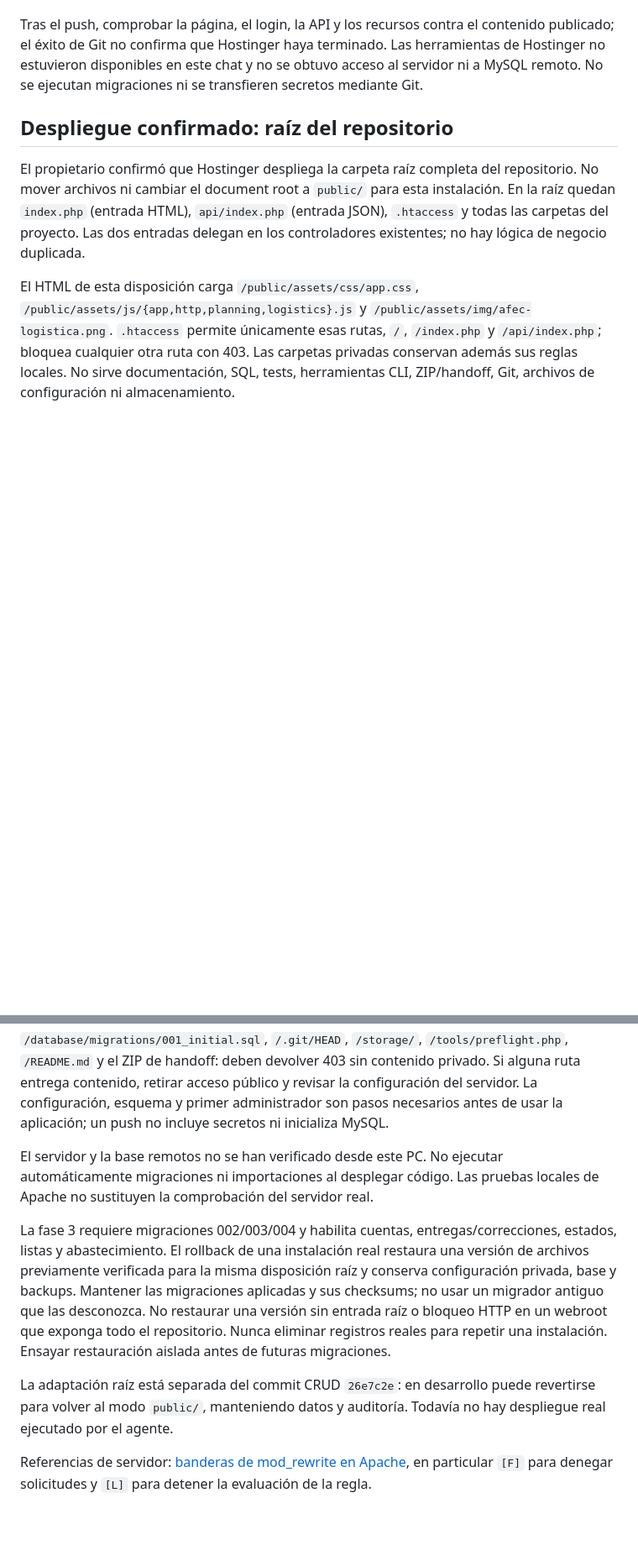
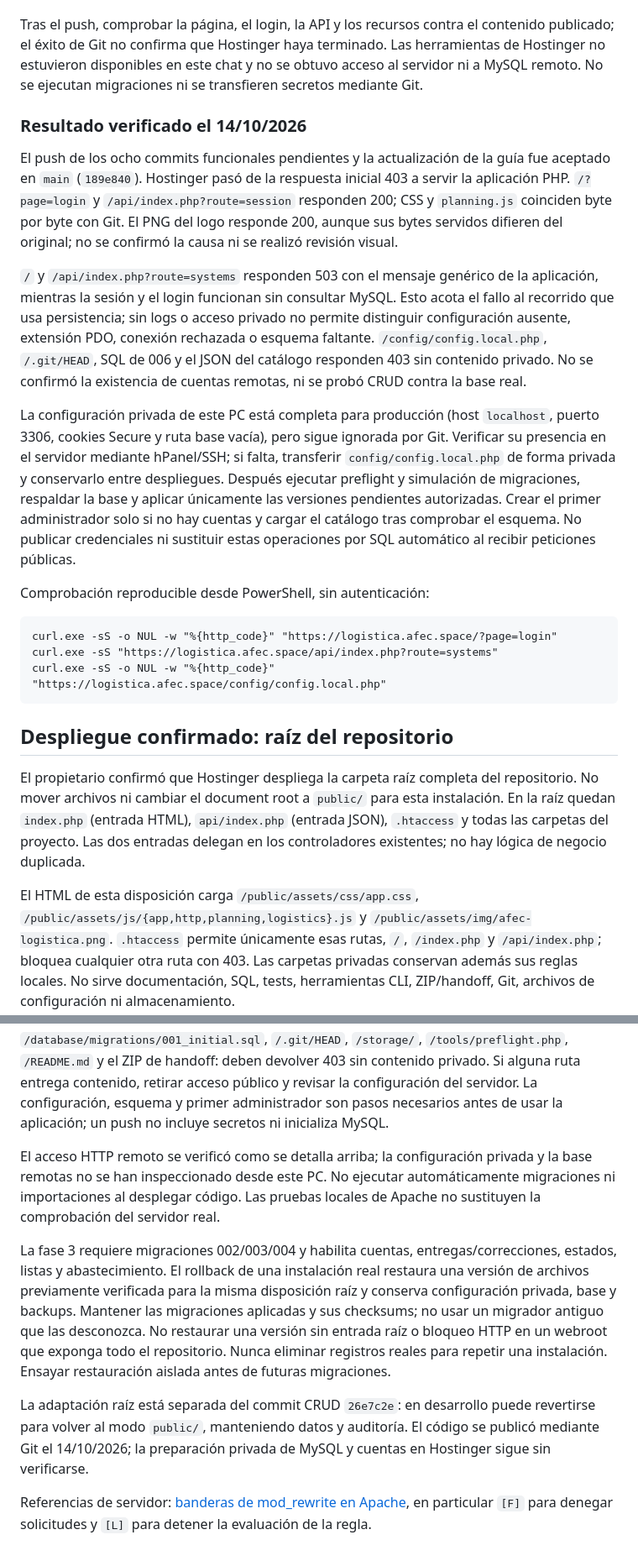
Before and after one commit to s00ar/AFEC-logistics, a Markdown page: docs/DESPLIEGUE.md, 2 parts joined by grey strips. Shown at 84% size. GitHub-like rendering; blank space fills up the shorter version.

Commit message:
Record verified publication and pending database setup

````diff
--- a/docs/DESPLIEGUE.md
+++ b/docs/DESPLIEGUE.md
@@ -9,6 +9,22 @@ El 14/10/2026 el propietario autorizó publicar todos los cambios y confirmó qu
 Antes de publicar, el destino respondía HTTP 403 y el remoto apuntaba a `9644068513a29c728935234d458d5afad3e7c2d9`. Ese commit identifica el estado anterior del código; no es un respaldo de archivos privados ni de la base de datos. Para revertir una publicación automática, restaurar los archivos de una versión compatible mediante un nuevo commit, conservando configuración privada, almacenamiento y esquema aplicado. No reescribir el historial ni ejecutar un migrador antiguo contra versiones que desconoce.
 
 Tras el push, comprobar la página, el login, la API y los recursos contra el contenido publicado; el éxito de Git no confirma que Hostinger haya terminado. Las herramientas de Hostinger no estuvieron disponibles en este chat y no se obtuvo acceso al servidor ni a MySQL remoto. No se ejecutan migraciones ni se transfieren secretos mediante Git.
+
+### Resultado verificado el 14/10/2026
+
+El push de los ocho commits funcionales pendientes y la actualización de la guía fue aceptado en `main` (`189e840`). Hostinger pasó de la respuesta inicial 403 a servir la aplicación PHP. `/?page=login` y `/api/index.php?route=session` responden 200; CSS y `planning.js` coinciden byte por byte con Git. El PNG del logo responde 200, aunque sus bytes servidos difieren del original; no se confirmó la causa ni se realizó revisión visual.
+
+`/` y `/api/index.php?route=systems` responden 503 con el mensaje genérico de la aplicación, mientras la sesión y el login funcionan sin consultar MySQL. Esto acota el fallo al recorrido que usa persistencia; sin logs o acceso privado no permite distinguir configuración ausente, extensión PDO, conexión rechazada o esquema faltante. `/config/config.local.php`, `/.git/HEAD`, SQL de 006 y el JSON del catálogo responden 403 sin contenido privado. No se confirmó la existencia de cuentas remotas, ni se probó CRUD contra la base real.
+
+La configuración privada de este PC está completa para producción (host `localhost`, puerto 3306, cookies Secure y ruta base vacía), pero sigue ignorada por Git. Verificar su presencia en el servidor mediante hPanel/SSH; si falta, transferir `config/config.local.php` de forma privada y conservarlo entre despliegues. Después ejecutar preflight y simulación de migraciones, respaldar la base y aplicar únicamente las versiones pendientes autorizadas. Crear el primer administrador solo si no hay cuentas y cargar el catálogo tras comprobar el esquema. No publicar credenciales ni sustituir estas operaciones por SQL automático al recibir peticiones públicas.
+
+Comprobación reproducible desde PowerShell, sin autenticación:
+
+```text
+curl.exe -sS -o NUL -w "%{http_code}" "https://logistica.afec.space/?page=login"
+curl.exe -sS "https://logistica.afec.space/api/index.php?route=systems"
+curl.exe -sS -o NUL -w "%{http_code}" "https://logistica.afec.space/config/config.local.php"
+```
 
 ## Despliegue confirmado: raíz del repositorio
 
@@ -56,10 +72,10 @@ Guardar el archivo de contraseña fuera del webroot y retirarlo después. El com
 
 Antes de habilitar el sitio: comprobar `/`, `/index.php`, API, CSS, logo y módulos JavaScript; lectura anónima, login/logout, CRUD de operador/usuarios y privacidad de listas personal/flota. Solicitar directamente `/config/config.local.php`, `/database/migrations/001_initial.sql`, `/.git/HEAD`, `/storage/`, `/tools/preflight.php`, `/README.md` y el ZIP de handoff: deben devolver 403 sin contenido privado. Si alguna ruta entrega contenido, retirar acceso público y revisar la configuración del servidor. La configuración, esquema y primer administrador son pasos necesarios antes de usar la aplicación; un push no incluye secretos ni inicializa MySQL.
 
-El servidor y la base remotos no se han verificado desde este PC. No ejecutar automáticamente migraciones ni importaciones al desplegar código. Las pruebas locales de Apache no sustituyen la comprobación del servidor real.
+El acceso HTTP remoto se verificó como se detalla arriba; la configuración privada y la base remotas no se han inspeccionado desde este PC. No ejecutar automáticamente migraciones ni importaciones al desplegar código. Las pruebas locales de Apache no sustituyen la comprobación del servidor real.
 
 La fase 3 requiere migraciones 002/003/004 y habilita cuentas, entregas/correcciones, estados, listas y abastecimiento. El rollback de una instalación real restaura una versión de archivos previamente verificada para la misma disposición raíz y conserva configuración privada, base y backups. Mantener las migraciones aplicadas y sus checksums; no usar un migrador antiguo que las desconozca. No restaurar una versión sin entrada raíz o bloqueo HTTP en un webroot que exponga todo el repositorio. Nunca eliminar registros reales para repetir una instalación. Ensayar restauración aislada antes de futuras migraciones.
 
-La adaptación raíz está separada del commit CRUD `26e7c2e`: en desarrollo puede revertirse para volver al modo `public/`, manteniendo datos y auditoría. Todavía no hay despliegue real ejecutado por el agente.
+La adaptación raíz está separada del commit CRUD `26e7c2e`: en desarrollo puede revertirse para volver al modo `public/`, manteniendo datos y auditoría. El código se publicó mediante Git el 14/10/2026; la preparación privada de MySQL y cuentas en Hostinger sigue sin verificarse.
 
 Referencias de servidor: [banderas de mod_rewrite en Apache](https://httpd.apache.org/docs/2.4/rewrite/flags.html), en particular `[F]` para denegar solicitudes y `[L]` para detener la evaluación de la regla.
````
Also changed, not shown: README.md (+1 -1 lines), docs/GUIA_USO.md (+2 -0 lines).
